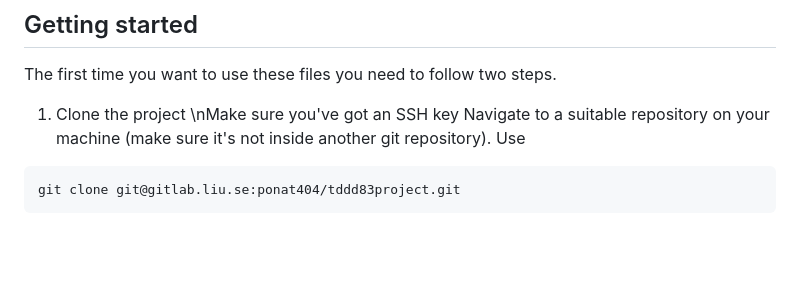
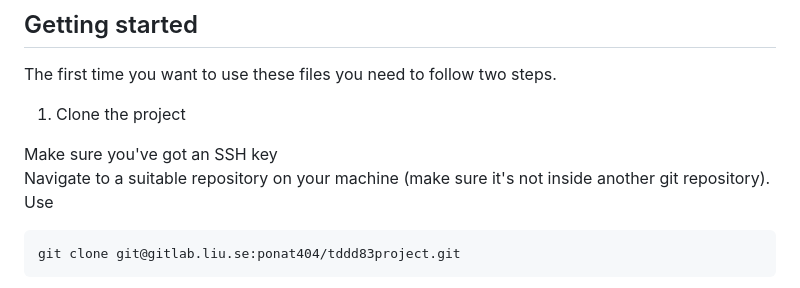
Before and after one commit to martinhallback/MealMate, a Markdown page: README.md, the part around the change. Drawn GitHub-style; blank space fills up the shorter version.

Commit message:
Updated Readme with cloning instructions

````diff
--- a/README.md
+++ b/README.md
@@ -6,7 +6,8 @@
 ## Getting started
 The first time you want to use these files you need to follow two steps.
 1. Clone the project
-\nMake sure you've got an SSH key
+
+Make sure you've got an SSH key
 Navigate to a suitable repository on your machine (make sure it's not inside another git repository).
 Use
 ```
````
